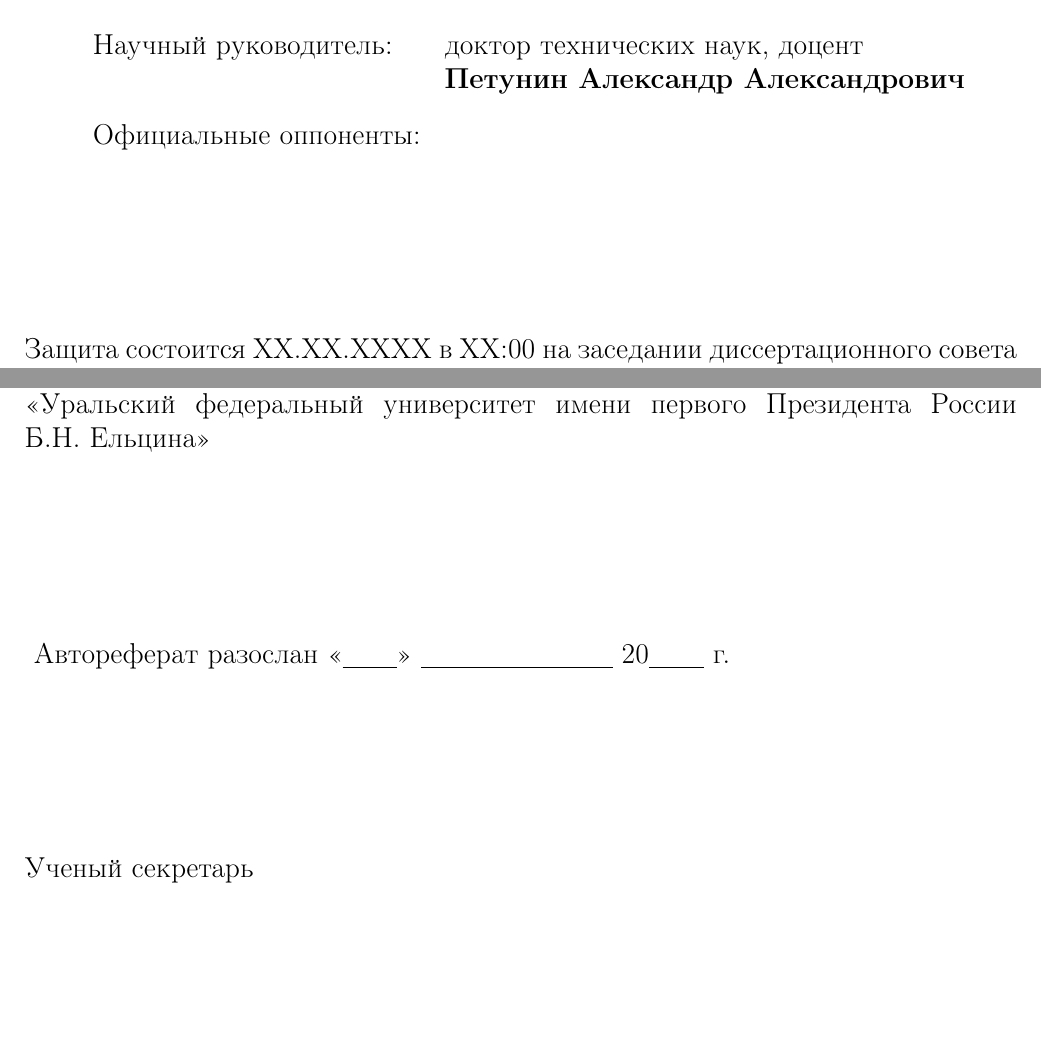
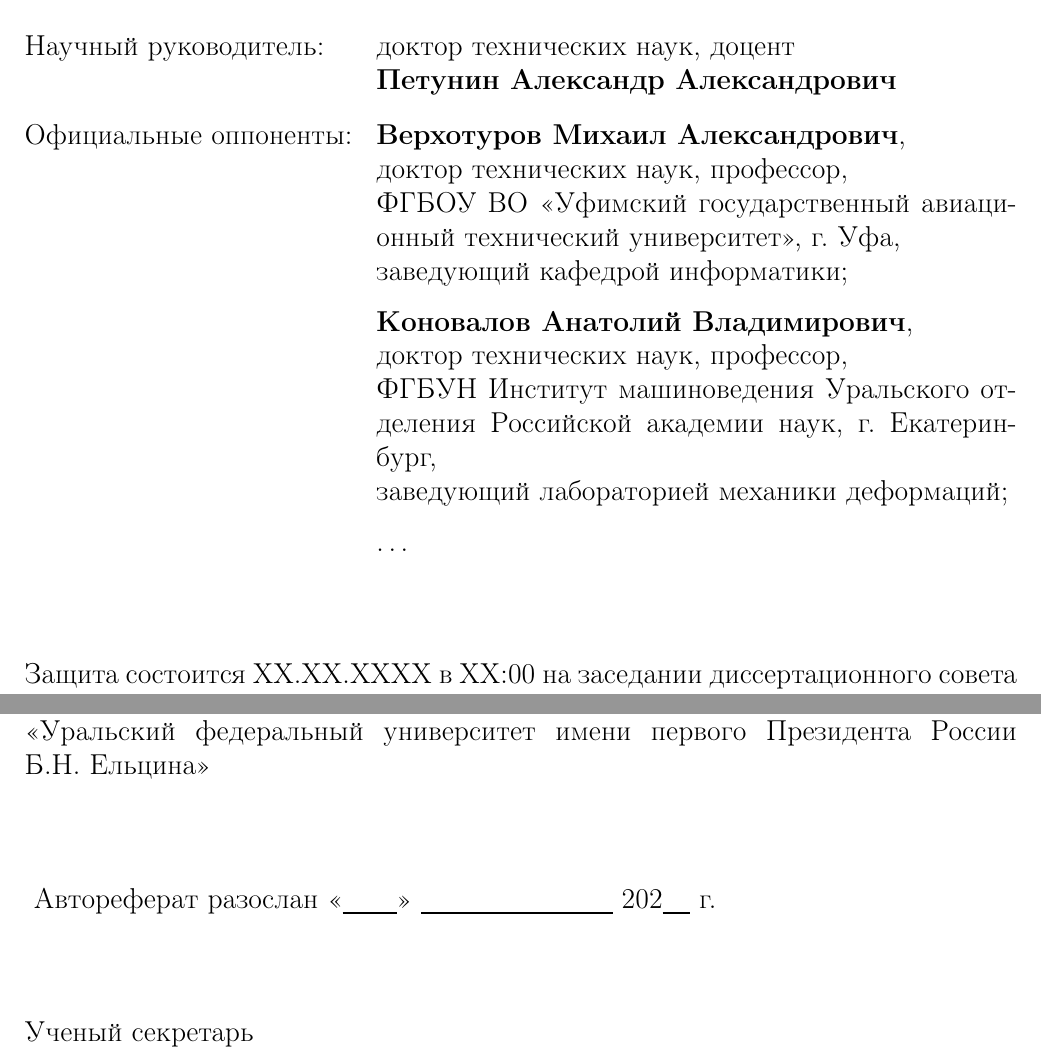
Before and after one commit to ukoloff/these, a LaTeX document (synopsis.tex, which reads synopsis/-title.tex): two parts of page 2 of 30, joined at a grey line, cut so that both start at the same text, the shorter picture padded with empty space. Compiled offline with pdfLaTeX.

Commit message:
Add two opponents

```diff
--- a/synopsis/-title.tex
+++ b/synopsis/-title.tex
@@ -11,11 +11,38 @@
 
 \vspace{0.008\paperheight plus1fill}
 
+\noindent%
 \begin{tabularx}{\textwidth}{@{}lX@{}}
   Научный руководитель:   & \theseSvRegalia \par
                             \textbf{\theseSupervisor}
                             \vspace{0.013\paperheight}\\
   Официальные оппоненты:  &
+
+  \textbf{Верхотуров Михаил Александрович},
+  \par
+  доктор технических наук,
+  профессор,
+  \par
+  ФГБОУ ВО <<Уфимский государственный авиационный технический университет>>,
+  г. Уфа,
+  \par
+  заведующий кафедрой информатики;
+
+  \vspace{0.01\paperheight}
+
+  \textbf{Коновалов Анатолий Владимирович},
+  \par
+  доктор технических наук,
+  профессор,
+  \par
+  ФГБУН Институт машиноведения Уральского отделения Российской академии наук,
+  г. Екатеринбург,
+  \par
+  заведующий лабораторией механики деформаций;
+
+  \vspace{0.01\paperheight}
+
+  \dots
 \end{tabularx}
 
 \vspace{0.008\paperheight plus1fill}
@@ -40,7 +67,7 @@
 Автореферат разослан
 <<\underline{\hspace{2em}}>>
 \underline{\hspace{7em}}
-20\underline{\hspace{2em}} г.}
+202\underline{\hspace{1em}} г.}
 
 \vspace{0.008\paperheight plus1fill}
 \noindent%
```
